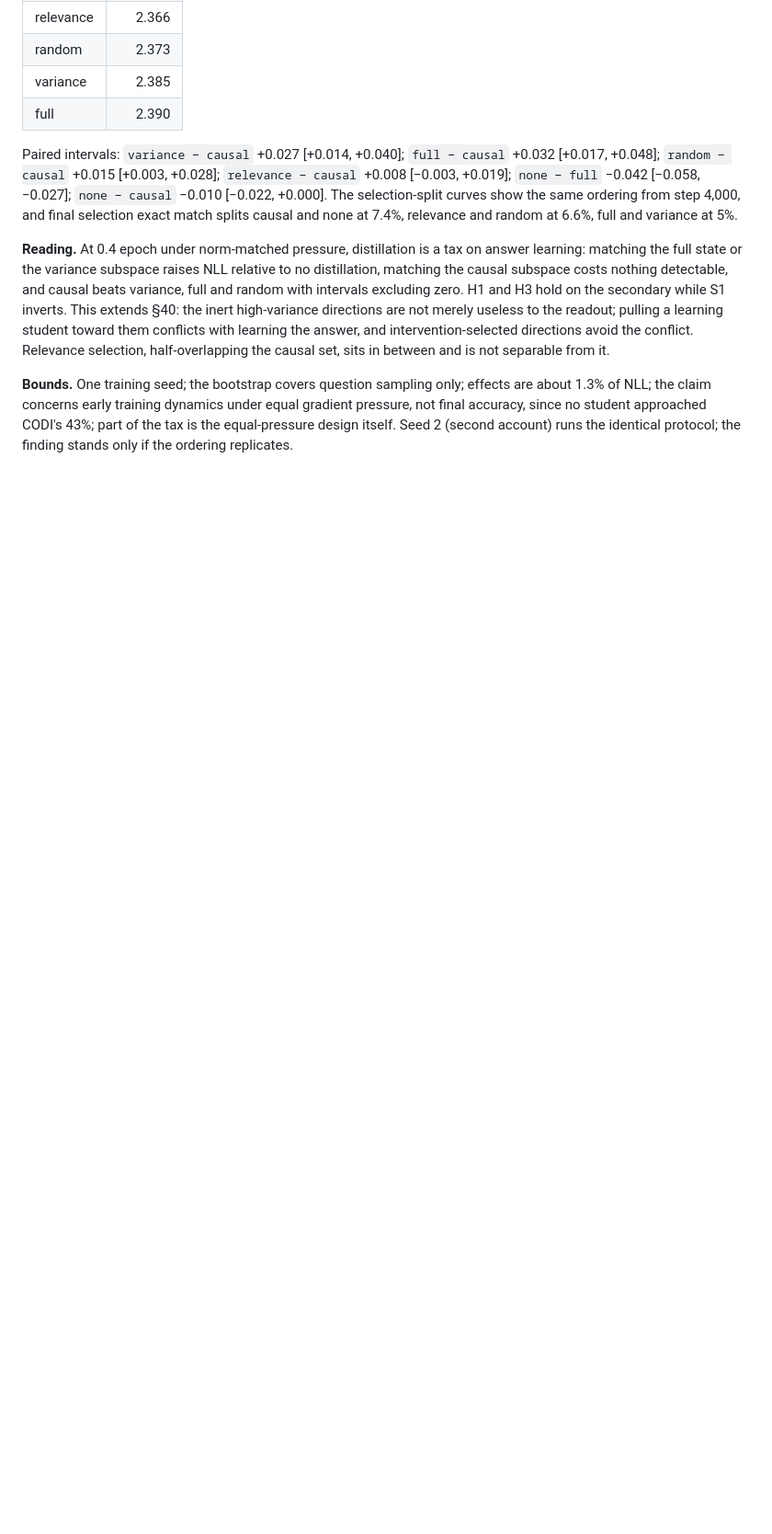
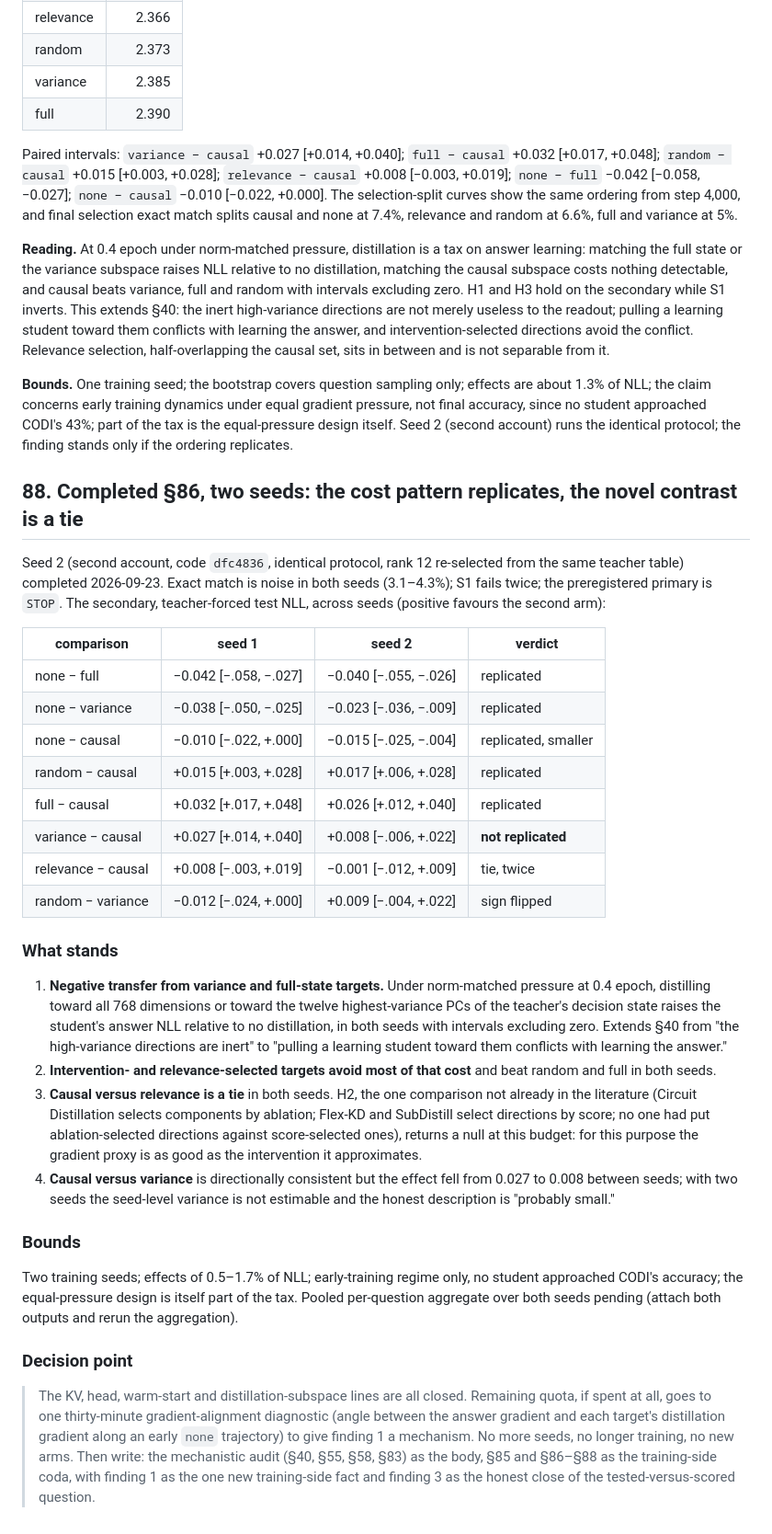
Before and after one commit to 0x0shephard/latent-reasoning, a Markdown page: docs/RESEARCH_CONTEXT_LEDGER.md, the part around the change. Shown at 92% size. Drawn GitHub-style; blank space fills up the shorter version.

Commit message:
Ledger §88: two-seed close of the distillation-subspace experiment
Co-Authored-By: Claude Fable 5.1 <noreply@anthropic.com>

```diff
--- a/docs/RESEARCH_CONTEXT_LEDGER.md
+++ b/docs/RESEARCH_CONTEXT_LEDGER.md
@@ -3257,3 +3257,58 @@ are about 1.3% of NLL; the claim concerns early training dynamics under equal
 gradient pressure, not final accuracy, since no student approached CODI's 43%; part
 of the tax is the equal-pressure design itself. Seed 2 (second account) runs the
 identical protocol; the finding stands only if the ordering replicates.
+
+## 88. Completed §86, two seeds: the cost pattern replicates, the novel contrast is a tie
+
+Seed 2 (second account, code `dfc4836`, identical protocol, rank 12 re-selected
+from the same teacher table) completed 2026-09-23. Exact match is noise in both
+seeds (3.1–4.3%); S1 fails twice; the preregistered primary is `STOP`. The
+secondary, teacher-forced test NLL, across seeds (positive favours the second arm):
+
+| comparison | seed 1 | seed 2 | verdict |
+|---|---|---|---|
+| none − full | −0.042 [−.058, −.027] | −0.040 [−.055, −.026] | replicated |
+| none − variance | −0.038 [−.050, −.025] | −0.023 [−.036, −.009] | replicated |
+| none − causal | −0.010 [−.022, +.000] | −0.015 [−.025, −.004] | replicated, smaller |
+| random − causal | +0.015 [+.003, +.028] | +0.017 [+.006, +.028] | replicated |
+| full − causal | +0.032 [+.017, +.048] | +0.026 [+.012, +.040] | replicated |
+| variance − causal | +0.027 [+.014, +.040] | +0.008 [−.006, +.022] | **not replicated** |
+| relevance − causal | +0.008 [−.003, +.019] | −0.001 [−.012, +.009] | tie, twice |
+| random − variance | −0.012 [−.024, +.000] | +0.009 [−.004, +.022] | sign flipped |
+
+### What stands
+
+1. **Negative transfer from variance and full-state targets.** Under norm-matched
+   pressure at 0.4 epoch, distilling toward all 768 dimensions or toward the twelve
+   highest-variance PCs of the teacher's decision state raises the student's answer
+   NLL relative to no distillation, in both seeds with intervals excluding zero.
+   Extends §40 from "the high-variance directions are inert" to "pulling a learning
+   student toward them conflicts with learning the answer."
+2. **Intervention- and relevance-selected targets avoid most of that cost** and beat
+   random and full in both seeds.
+3. **Causal versus relevance is a tie** in both seeds. H2, the one comparison not
+   already in the literature (Circuit Distillation selects components by ablation;
+   Flex-KD and SubDistill select directions by score; no one had put ablation-selected
+   directions against score-selected ones), returns a null at this budget: for this
+   purpose the gradient proxy is as good as the intervention it approximates.
+4. **Causal versus variance** is directionally consistent but the effect fell from
+   0.027 to 0.008 between seeds; with two seeds the seed-level variance is not
+   estimable and the honest description is "probably small."
+
+### Bounds
+
+Two training seeds; effects of 0.5–1.7% of NLL; early-training regime only, no
+student approached CODI's accuracy; the equal-pressure design is itself part of the
+tax. Pooled per-question aggregate over both seeds pending (attach both outputs and
+rerun the aggregation).
+
+### Decision point
+
+> The KV, head, warm-start and distillation-subspace lines are all closed. Remaining
+> quota, if spent at all, goes to one thirty-minute gradient-alignment diagnostic
+> (angle between the answer gradient and each target's distillation gradient along
+> an early `none` trajectory) to give finding 1 a mechanism. No more seeds, no longer
+> training, no new arms. Then write: the mechanistic audit (§40, §55, §58, §83) as the
+> body, §85 and §86–§88 as the training-side coda, with finding 1 as the one new
+> training-side fact and finding 3 as the honest close of the tested-versus-scored
+> question.
```
